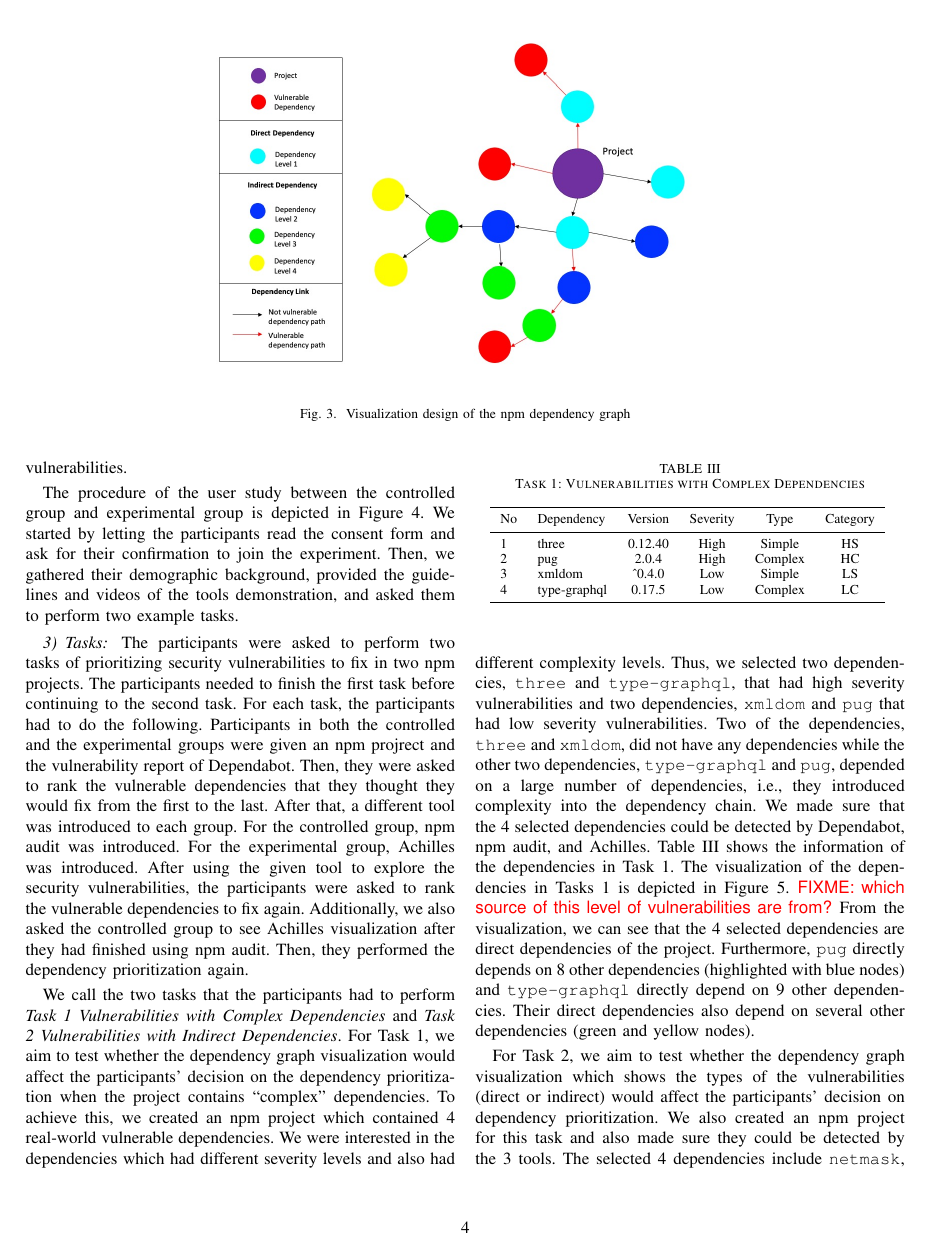
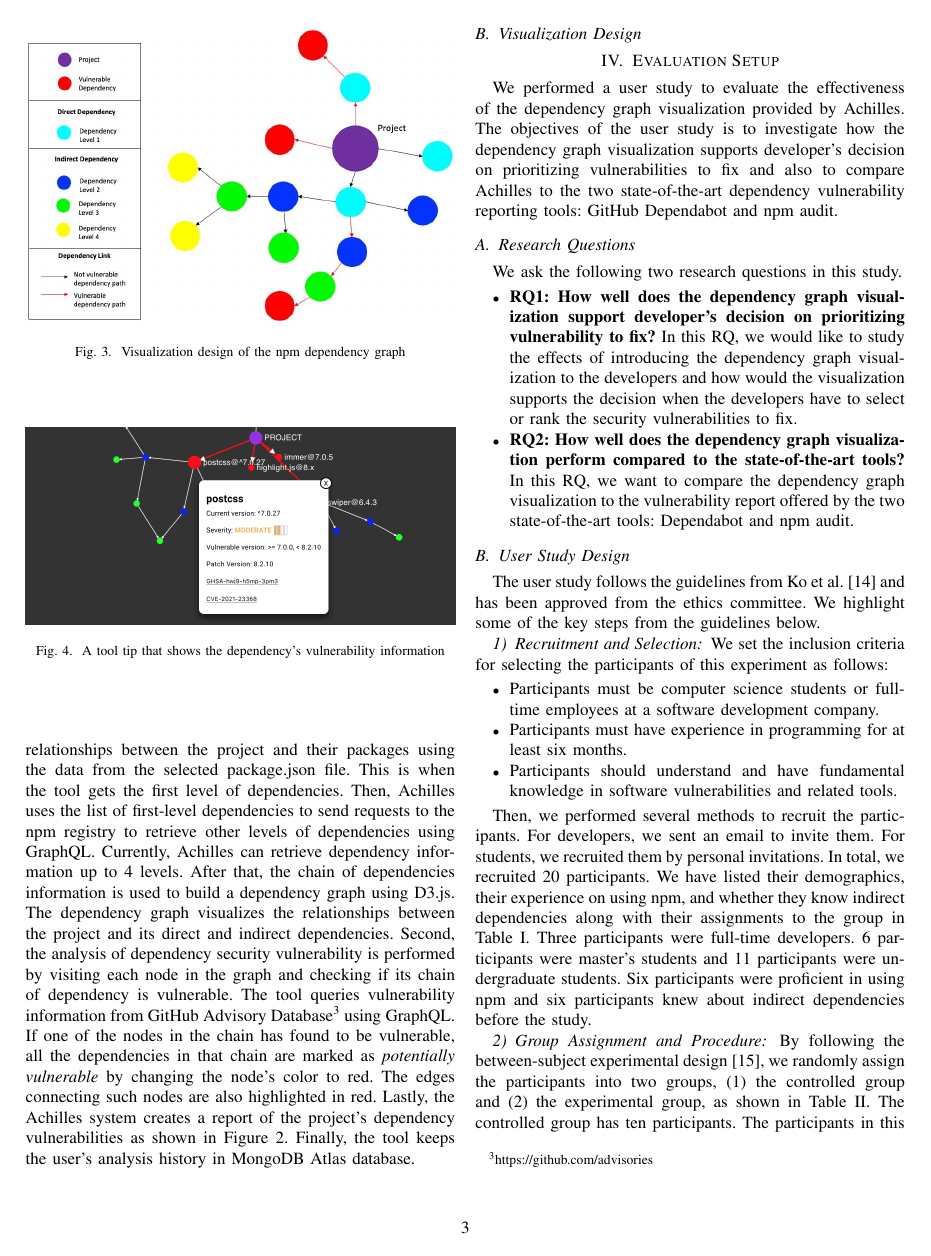
Before and after one commit to morakotch/2021-VISSOFT-Achilles_v2, a LaTeX paper (achilles_vissoft.tex): page 4 of 12 before the commit and page 3 of 12 after it. Compiled offline with pdfLaTeX; a missing font is replaced by an installed copy or a similar font; a LaTeX package or settings file that is missing is left out.

Commit message:
Updated the visualization part.

```diff
--- a/achilles_vissoft.tex
+++ b/achilles_vissoft.tex
@@ -152,12 +152,19 @@
 
 	\subsection{Visualization Design}
 
-		\begin{figure*}[tb]
+	\begin{figure}[tb]
 		\centering
-		\includegraphics[width=1.5\columnwidth]{Figures/Viz-concept-1.jpg}
+		\includegraphics[width=\columnwidth]{Figures/Viz-concept-1.jpg}
 		\caption{Visualization design of the npm dependency graph}
 		\label{fig:viz-concept}
-	\end{figure*}
+	\end{figure}
+
+	\begin{figure}
+		\centering
+		\includegraphics[width=\columnwidth]{Figures/tooltip_moderate}
+		\caption{A tool tip that shows the dependency's vulnerability information}
+		\label{fig:tooltip_moderate}
+	\end{figure}
 
 	\section{Evaluation Setup}
 	We performed a user study to evaluate the effectiveness of the dependency graph visualization provided by Achilles.
```
Also changed, not shown: Figures/Viz-concept-1.jpg, Figures/loading.png (added), Figures/tooltip_high.png (added), Figures/tooltip_moderate.png (added), Figures/tooltip_normal.png (added), achilles_vissoft.tex (2 more changed lines), 1 other file. Lines whose indentation alone changed are shown as unchanged.
